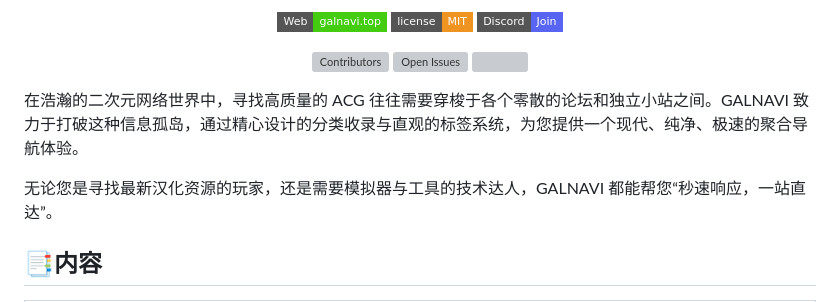
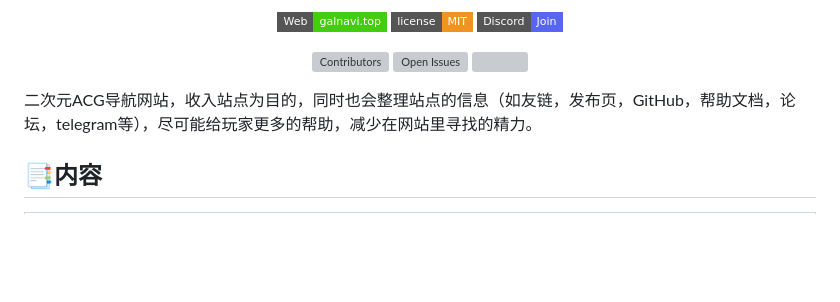
Before and after one commit to argb6/gal-navigation, a Markdown page: README.md, the part around the change. GitHub-like rendering; badges without logos; blank space fills up the shorter version; grey boxes are pictures that could not be loaded.

```diff
--- a/README.md
+++ b/README.md
@@ -11,9 +11,7 @@
    </p>
 </div>
 
-在浩瀚的二次元网络世界中，寻找高质量的 ACG 往往需要穿梭于各个零散的论坛和独立小站之间。GALNAVI 致力于打破这种信息孤岛，通过精心设计的分类收录与直观的标签系统，为您提供一个现代、纯净、极速的聚合导航体验。
-
-无论您是寻找最新汉化资源的玩家，还是需要模拟器与工具的技术达人，GALNAVI 都能帮您“秒速响应，一站直达”。
+二次元ACG导航网站，收入站点为目的，同时也会整理站点的信息（如友链，发布页，GitHub，帮助文档，论坛，telegram等），尽可能给玩家更多的帮助，减少在网站里寻找的精力。
 
 
 
```
